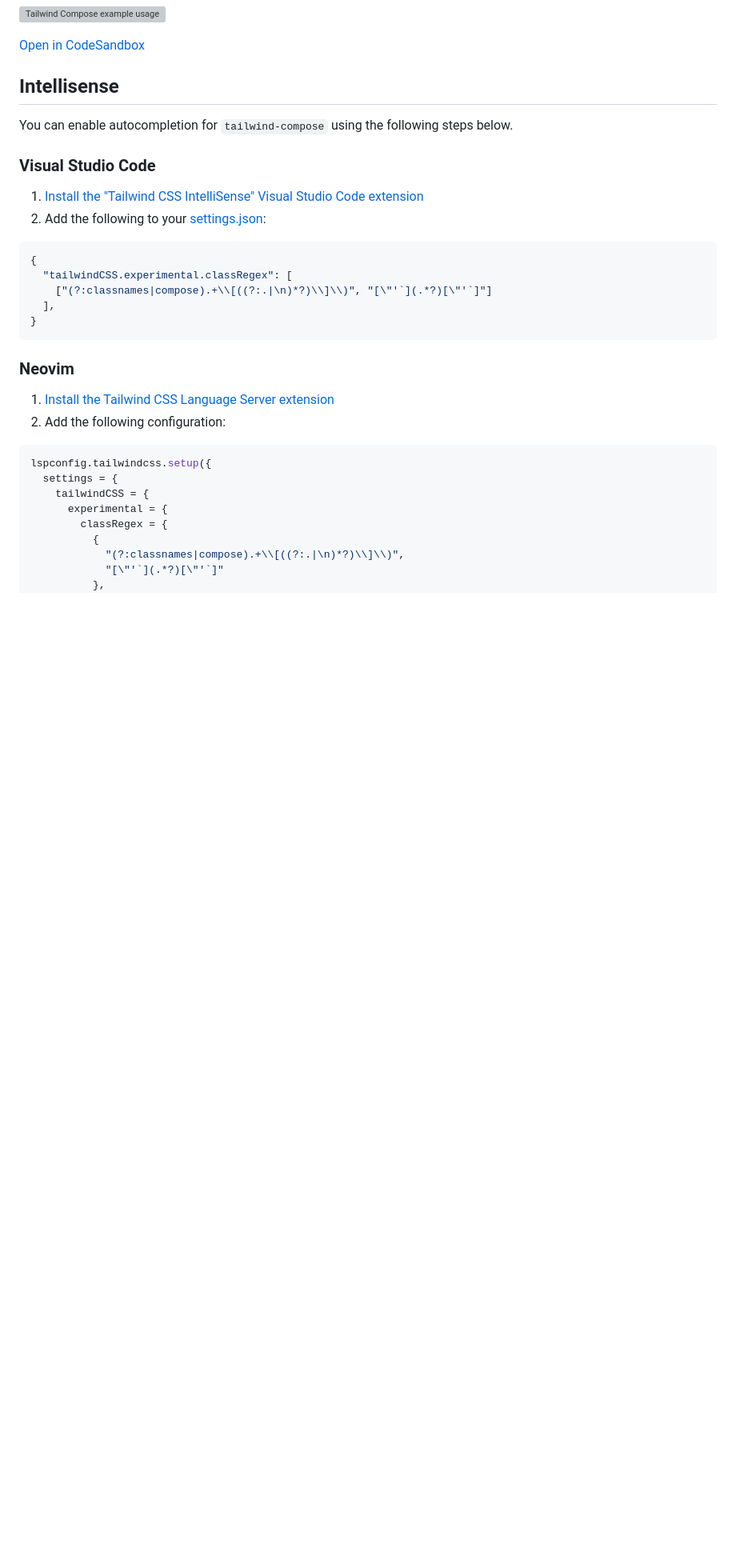
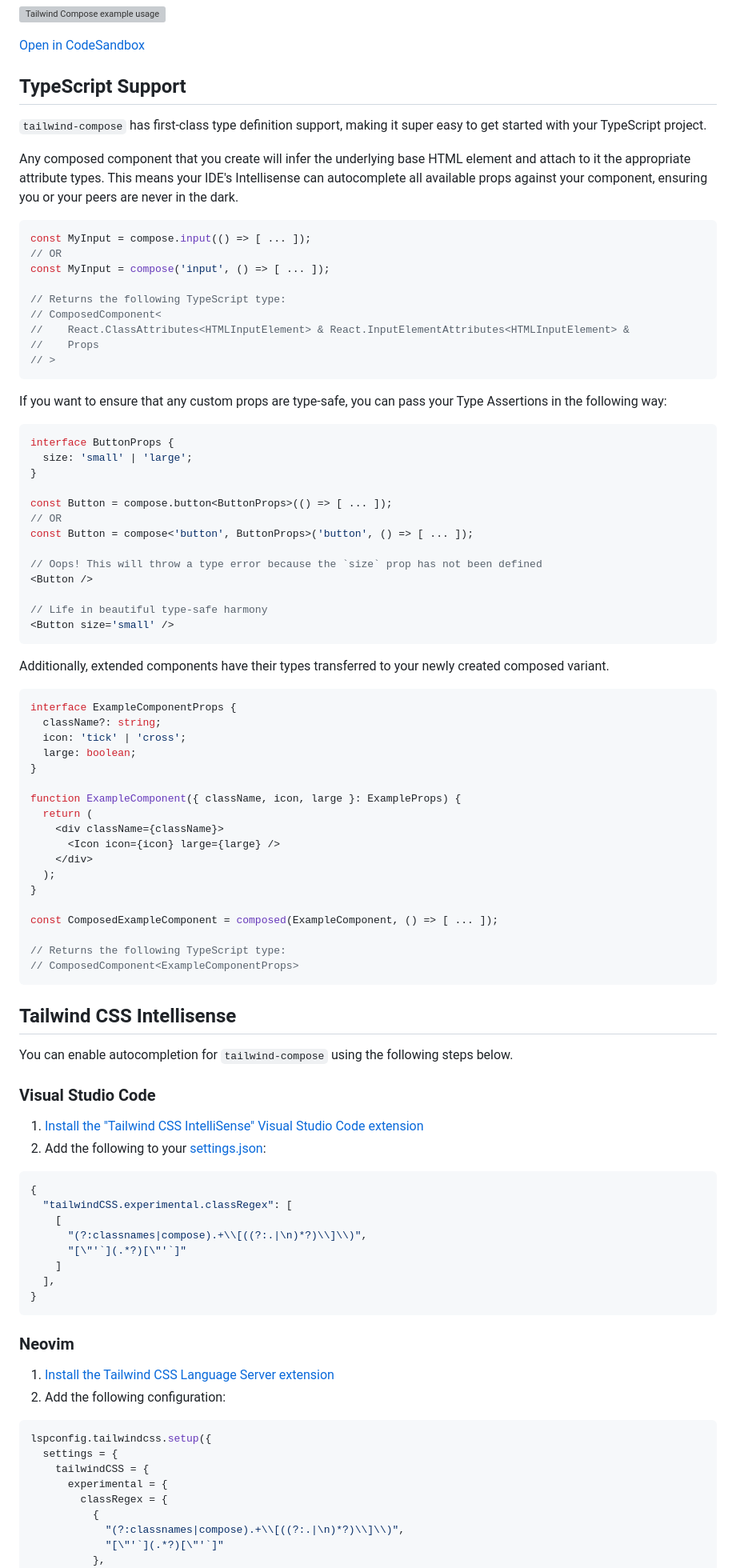
Before and after one commit to eels/tailwind-compose, a Markdown page: README.md, the part around one of its changes. Shown at 80% size. Rendered like a GitHub page; blank space fills up the shorter version; grey boxes are pictures that could not be loaded.

````diff
--- a/README.md
+++ b/README.md
@@ -70,7 +75,66 @@ This is what you'll see in your browser:
 
 [Open in CodeSandbox](https://codesandbox.io/p/sandbox/distracted-framework-q9m9ks?file=%2Fsrc%2Fcomponents%2Fapplication.jsx%3A14%2C15)
 
-## Intellisense
+## TypeScript Support
+
+`tailwind-compose` has first-class type definition support, making it super easy to get started with your TypeScript project.
+
+Any composed component that you create will infer the underlying base HTML element and attach to it the appropriate attribute types. This means your IDE's Intellisense can autocomplete all available props against your component, ensuring you or your peers are never in the dark.
+
+```jsx
+const MyInput = compose.input(() => [ ... ]);
+// OR
+const MyInput = compose('input', () => [ ... ]);
+
+// Returns the following TypeScript type:
+// ComposedComponent<
+//    React.ClassAttributes<HTMLInputElement> & React.InputElementAttributes<HTMLInputElement> &
+//    Props
+// >
+```
+
+If you want to ensure that any custom props are type-safe, you can pass your Type Assertions in the following way:
+
+```jsx
+interface ButtonProps {
+  size: 'small' | 'large';
+}
+
+const Button = compose.button<ButtonProps>(() => [ ... ]);
+// OR
+const Button = compose<'button', ButtonProps>('button', () => [ ... ]);
+
+// Oops! This will throw a type error because the `size` prop has not been defined
+<Button />
+
+// Life in beautiful type-safe harmony
+<Button size='small' />
+```
+
+Additionally, extended components have their types transferred to your newly created composed variant.
+
+```jsx
+interface ExampleComponentProps {
+  className?: string;
+  icon: 'tick' | 'cross';
+  large: boolean;
+}
+
+function ExampleComponent({ className, icon, large }: ExampleProps) {
+  return (
+    <div className={className}>
+      <Icon icon={icon} large={large} />
+    </div>
+  );
+}
+
+const ComposedExampleComponent = composed(ExampleComponent, () => [ ... ]);
+
+// Returns the following TypeScript type:
+// ComposedComponent<ExampleComponentProps>
+```
+
+## Tailwind CSS Intellisense
 
 You can enable autocompletion for `tailwind-compose` using the following steps below.
 
@@ -82,7 +146,10 @@ You can enable autocompletion for `tailwind-compose` using the following steps b
 ```json
 {
   "tailwindCSS.experimental.classRegex": [
-    ["(?:classnames|compose).+\\[((?:.|\n)*?)\\]\\)", "[\"'`](.*?)[\"'`]"]
+    [
+      "(?:classnames|compose).+\\[((?:.|\n)*?)\\]\\)",
+      "[\"'`](.*?)[\"'`]"
+    ]
   ],
 }
 ```
````
Also changed, not shown: other parts of README.md (+78 -1 lines).
